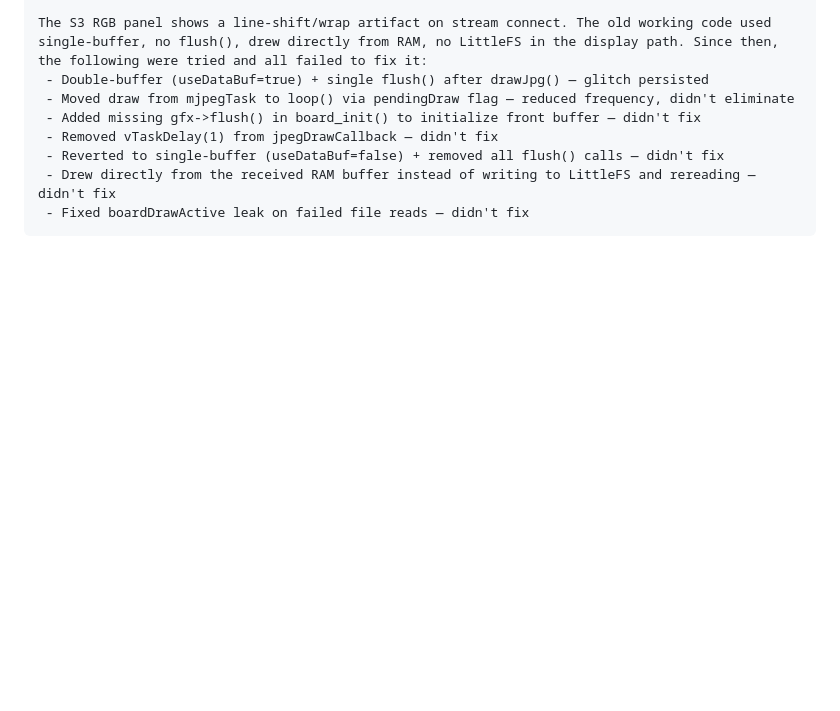
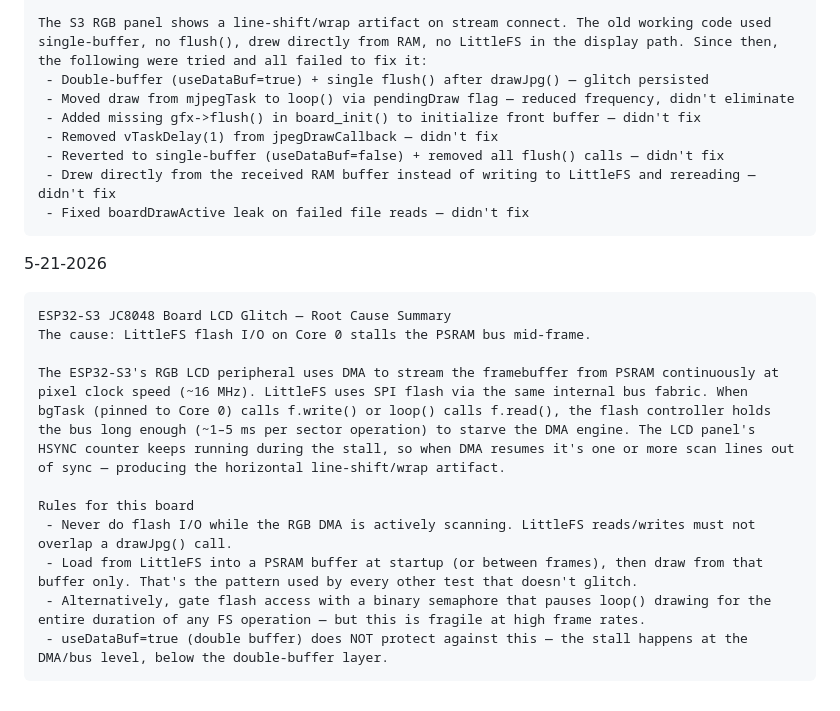
Before and after one commit to DaverDavids/SyncFrame, a Markdown page: SF-ESP32-Clients/changelog.md, the part around the change. GitHub-like rendering; blank space fills up the shorter version.

````diff
--- a/SF-ESP32-Clients/changelog.md
+++ b/SF-ESP32-Clients/changelog.md
@@ -187,3 +187,17 @@ The S3 RGB panel shows a line-shift/wrap artifact on stream connect. The old wor
  - Drew directly from the received RAM buffer instead of writing to LittleFS and rereading — didn't fix
  - Fixed boardDrawActive leak on failed file reads — didn't fix
  ```
+
+5-21-2026
+```
+ESP32-S3 JC8048 Board LCD Glitch — Root Cause Summary
+The cause: LittleFS flash I/O on Core 0 stalls the PSRAM bus mid-frame.
+
+The ESP32-S3's RGB LCD peripheral uses DMA to stream the framebuffer from PSRAM continuously at pixel clock speed (~16 MHz). LittleFS uses SPI flash via the same internal bus fabric. When bgTask (pinned to Core 0) calls f.write() or loop() calls f.read(), the flash controller holds the bus long enough (~1–5 ms per sector operation) to starve the DMA engine. The LCD panel's HSYNC counter keeps running during the stall, so when DMA resumes it's one or more scan lines out of sync — producing the horizontal line-shift/wrap artifact.
+
+Rules for this board
+ - Never do flash I/O while the RGB DMA is actively scanning. LittleFS reads/writes must not overlap a drawJpg() call.
+ - Load from LittleFS into a PSRAM buffer at startup (or between frames), then draw from that buffer only. That's the pattern used by every other test that doesn't glitch.
+ - Alternatively, gate flash access with a binary semaphore that pauses loop() drawing for the entire duration of any FS operation — but this is fragile at high frame rates.
+ - useDataBuf=true (double buffer) does NOT protect against this — the stall happens at the DMA/bus level, below the double-buffer layer.
+```
````
